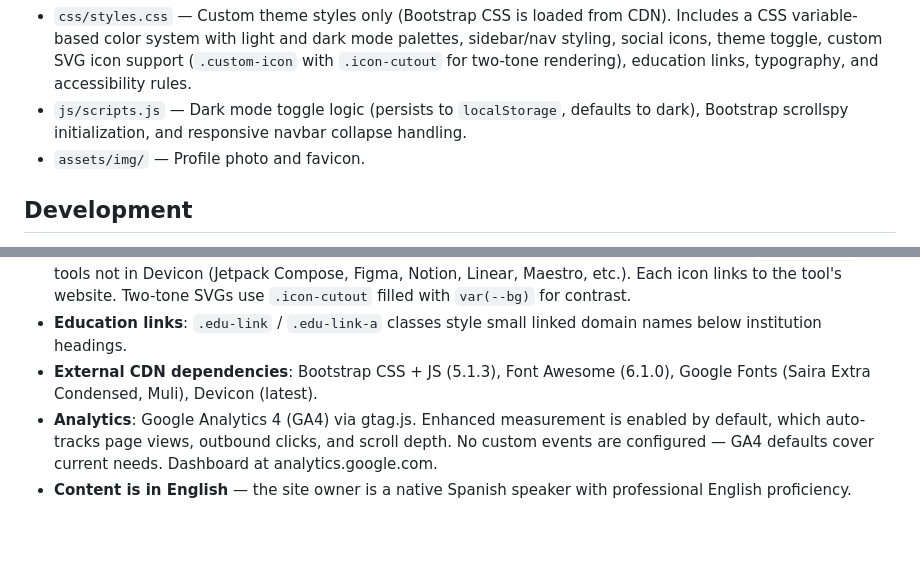
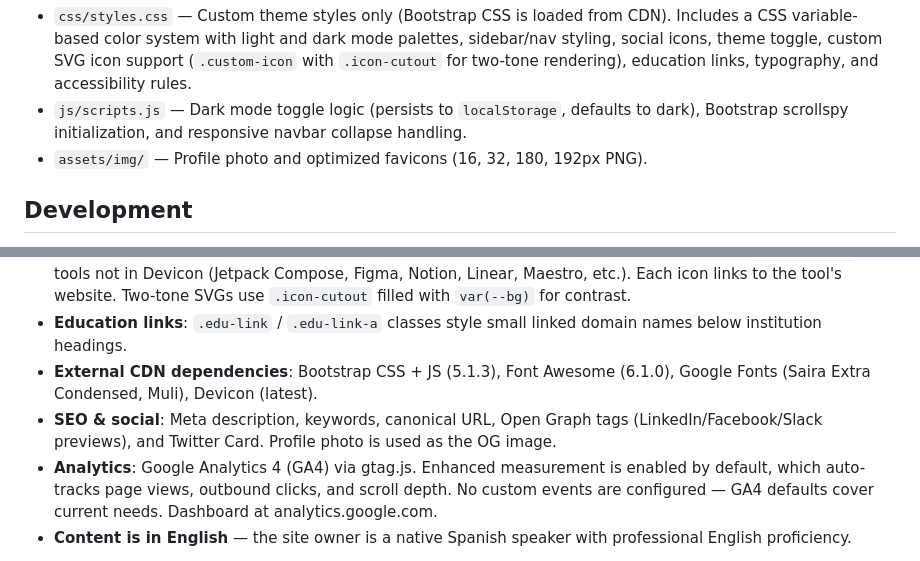
Before and after one commit to hjdealba96/hjdealba96.github.io, a Markdown page: CLAUDE.md, 2 parts joined by grey strips. GitHub-like rendering; blank space fills up the shorter version.

Commit message:
Document SEO meta tags and favicon sizes in CLAUDE.md
Co-Authored-By: Claude Opus 4.6 (1M context) <noreply@anthropic.com>

```diff
--- a/CLAUDE.md
+++ b/CLAUDE.md
@@ -13,7 +13,7 @@ This is a static site with no build step — edit files directly and push to `ma
 - `index.html` — Single-page resume with sections: About, Experience, Education, Skills, Interests. Uses Bootstrap 5.1.3 scrollspy for section-based navigation via a fixed sidebar. Section headings use `.anchor-heading` links for direct navigation.
 - `css/styles.css` — Custom theme styles only (Bootstrap CSS is loaded from CDN). Includes a CSS variable-based color system with light and dark mode palettes, sidebar/nav styling, social icons, theme toggle, custom SVG icon support (`.custom-icon` with `.icon-cutout` for two-tone rendering), education links, typography, and accessibility rules.
 - `js/scripts.js` — Dark mode toggle logic (persists to `localStorage`, defaults to dark), Bootstrap scrollspy initialization, and responsive navbar collapse handling.
-- `assets/img/` — Profile photo and favicon.
+- `assets/img/` — Profile photo and optimized favicons (16, 32, 180, 192px PNG).
 
 ## Development
 
@@ -27,5 +27,6 @@ No build tools, package manager, or dev server required. Open `index.html` in a
 - **Dev icons**: Skills section uses Devicon classes for standard icons and inline SVGs with class `.custom-icon` for tools not in Devicon (Jetpack Compose, Figma, Notion, Linear, Maestro, etc.). Each icon links to the tool's website. Two-tone SVGs use `.icon-cutout` filled with `var(--bg)` for contrast.
 - **Education links**: `.edu-link` / `.edu-link-a` classes style small linked domain names below institution headings.
 - **External CDN dependencies**: Bootstrap CSS + JS (5.1.3), Font Awesome (6.1.0), Google Fonts (Saira Extra Condensed, Muli), Devicon (latest).
+- **SEO & social**: Meta description, keywords, canonical URL, Open Graph tags (LinkedIn/Facebook/Slack previews), and Twitter Card. Profile photo is used as the OG image.
 - **Analytics**: Google Analytics 4 (GA4) via gtag.js. Enhanced measurement is enabled by default, which auto-tracks page views, outbound clicks, and scroll depth. No custom events are configured — GA4 defaults cover current needs. Dashboard at analytics.google.com.
 - **Content is in English** — the site owner is a native Spanish speaker with professional English proficiency.
```
